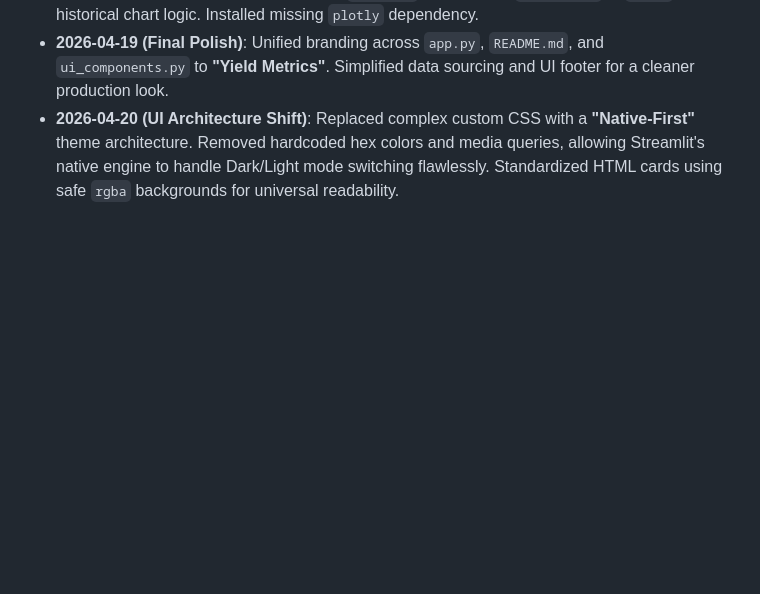
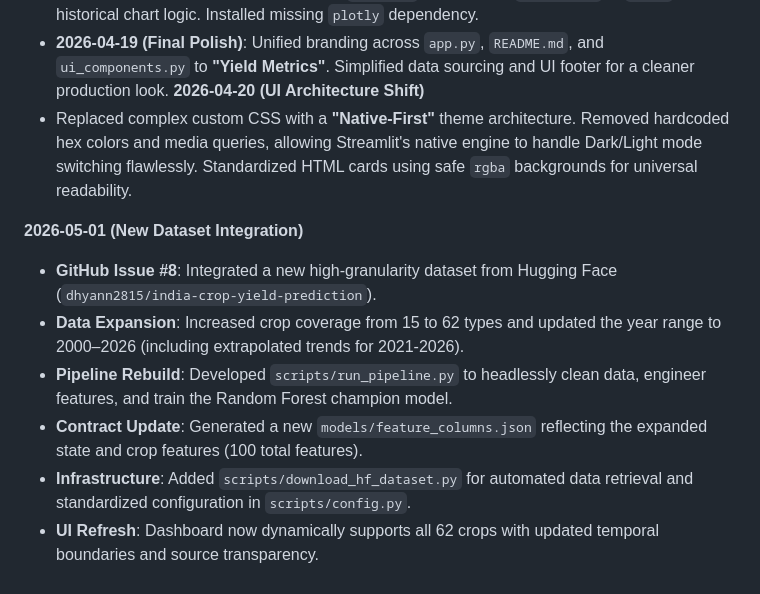
Before and after one commit to dhyan2815/Crop-Yield-Prediction, a Markdown page: GEMINI.md, the part around the change. Rendered like a GitHub page; blank space fills up the shorter version.

Commit message:
docs: update project memory with dataset integration details

```diff
--- a/GEMINI.md
+++ b/GEMINI.md
@@ -53,4 +53,13 @@
 - **New Feature**: Added a "Scenario Simulator" logic for interactive yield forecasting based on State vs. Season parameters.
 - **2026-04-19 (Bug Fix)**: Fixed `ModuleNotFoundError` for `plotly` in `utils/visualizations.py` (lines 3-4). Integrated defensive `try...except` imports and removed unused `matplotlib` to ensure app robustness. Also corrected a `KeyError` by renaming `state_name` to `state` in the historical chart logic. Installed missing `plotly` dependency.
 - **2026-04-19 (Final Polish)**: Unified branding across `app.py`, `README.md`, and `ui_components.py` to **"Yield Metrics"**. Simplified data sourcing and UI footer for a cleaner production look.
-- **2026-04-20 (UI Architecture Shift)**: Replaced complex custom CSS with a **"Native-First"** theme architecture. Removed hardcoded hex colors and media queries, allowing Streamlit's native engine to handle Dark/Light mode switching flawlessly. Standardized HTML cards using safe `rgba` backgrounds for universal readability.
+**2026-04-20 (UI Architecture Shift)**
+- Replaced complex custom CSS with a **"Native-First"** theme architecture. Removed hardcoded hex colors and media queries, allowing Streamlit's native engine to handle Dark/Light mode switching flawlessly. Standardized HTML cards using safe `rgba` backgrounds for universal readability.
+
+**2026-05-01 (New Dataset Integration)**
+- **GitHub Issue #8**: Integrated a new high-granularity dataset from Hugging Face (`dhyann2815/india-crop-yield-prediction`).
+- **Data Expansion**: Increased crop coverage from 15 to 62 types and updated the year range to 2000–2026 (including extrapolated trends for 2021-2026).
+- **Pipeline Rebuild**: Developed `scripts/run_pipeline.py` to headlessly clean data, engineer features, and train the Random Forest champion model.
+- **Contract Update**: Generated a new `models/feature_columns.json` reflecting the expanded state and crop features (100 total features).
+- **Infrastructure**: Added `scripts/download_hf_dataset.py` for automated data retrieval and standardized configuration in `scripts/config.py`.
+- **UI Refresh**: Dashboard now dynamically supports all 62 crops with updated temporal boundaries and source transparency.
```
